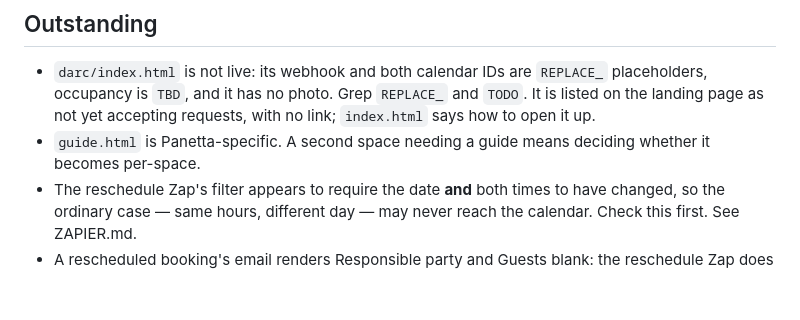
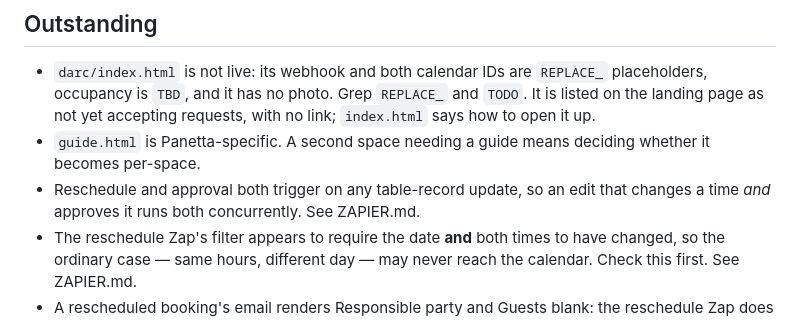
Before and after one commit to ghagenah/events-manager, a Markdown page: README.md, the part around the change. Rendered like a GitHub page; blank space fills up the shorter version.

```diff
--- a/README.md
+++ b/README.md
@@ -127,6 +127,8 @@ step IDs and will not survive reformatting.
   requests, with no link; `index.html` says how to open it up.
 - `guide.html` is Panetta-specific. A second space needing a guide means
   deciding whether it becomes per-space.
+- Reschedule and approval both trigger on any table-record update, so an edit
+  that changes a time *and* approves it runs both concurrently. See ZAPIER.md.
 - The reschedule Zap's filter appears to require the date **and** both times to
   have changed, so the ordinary case — same hours, different day — may never
   reach the calendar. Check this first. See ZAPIER.md.
```
Also changed, not shown: ZAPIER.md (+68 -16 lines).
